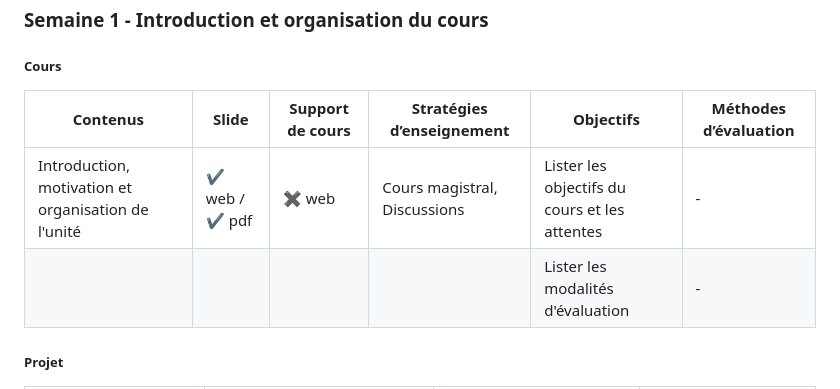
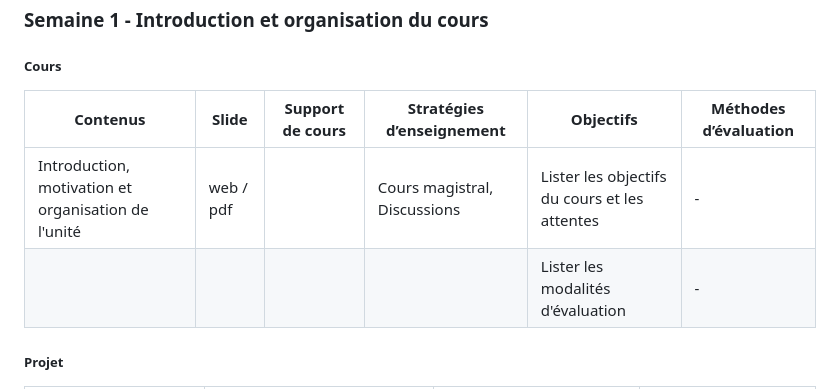
Before and after one commit to heig-vd-mvp-course/heig-vd-mvp-course, a Markdown page: README.md, the part around the change. Rendered like a GitHub page; folded sections open.

Commit message:
Révision du tableau des contenus dans le README.md pour améliorer la présentation des supports de cours et des stratégies d’enseignement

```diff
--- a/README.md
+++ b/README.md
@@ -20,10 +20,10 @@ Ce cours est équivalent à 3 crédits ECTS = ~75-90 heures de travail.
 
 ##### Cours
 
-| Contenus                                            | Slide           | Support de cours | Stratégies d’enseignement    | Objectifs                                     | Méthodes d’évaluation |
-| --------------------------------------------------- | --------------- | ---------------- | ---------------------------- | --------------------------------------------- | --------------------- |
-| Introduction, motivation et organisation de l'unité | ✔️ web / ✔️ pdf | ✖️ web           | Cours magistral, Discussions | Lister les objectifs du cours et les attentes | -                     |
-|                                                     |                 |                  |                              | Lister les modalités d'évaluation             | -                     |
+| Contenus                                            | Slide     | Support de cours | Stratégies d’enseignement    | Objectifs                                     | Méthodes d’évaluation |
+| --------------------------------------------------- | --------- | ---------------- | ---------------------------- | --------------------------------------------- | --------------------- |
+| Introduction, motivation et organisation de l'unité | web / pdf |                  | Cours magistral, Discussions | Lister les objectifs du cours et les attentes | -                     |
+|                                                     |           |                  |                              | Lister les modalités d'évaluation             | -                     |
 
 ##### Projet
 
```
